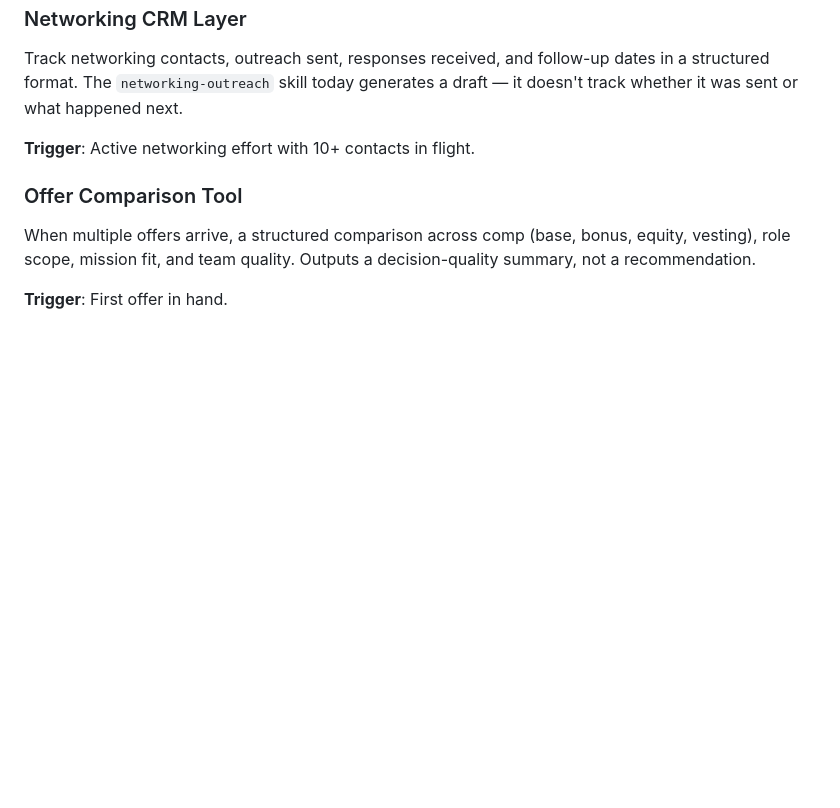
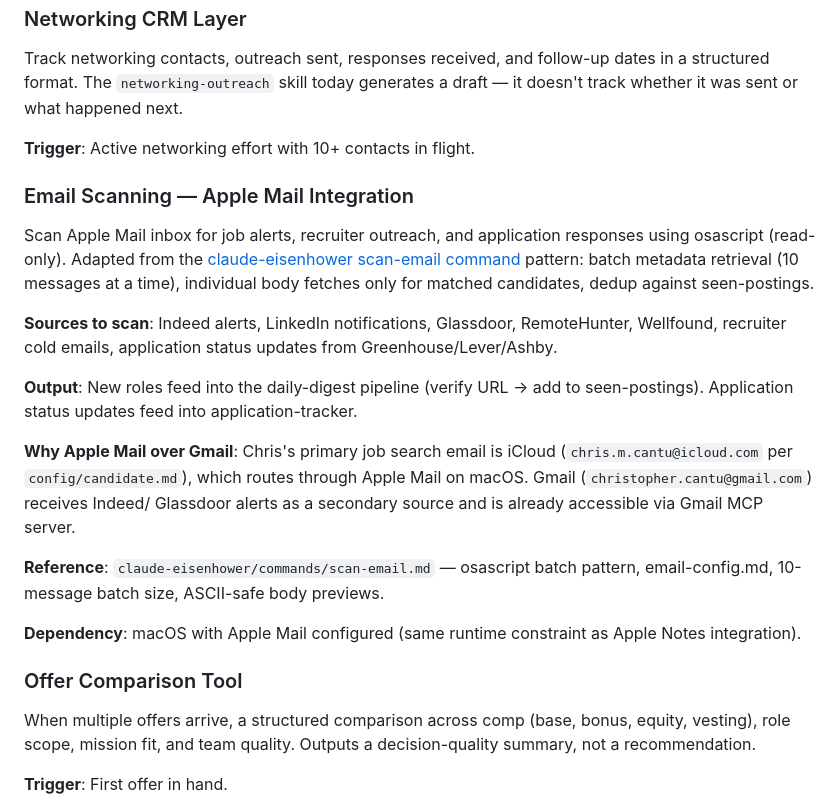
Before and after one commit to chriscantu/job-seeker, a Markdown page: ROADMAP.md, the part around the change. GitHub-like rendering; blank space fills up the shorter version.

Commit message:
docs: add Apple Mail integration to roadmap, update from Gmail scan
Add Email Scanning (Apple Mail) as a Long-Term roadmap item, referencing
the claude-eisenhower scan-email.md pattern for osascript batch processing.
Gmail MCP scan surfaced 2 new roles (TrueML, Charles Schwab) added to
seen-postings.

Co-Authored-By: Claude Opus 4.6 (1M context) <noreply@anthropic.com>

```diff
--- a/ROADMAP.md
+++ b/ROADMAP.md
@@ -136,6 +136,33 @@ a draft — it doesn't track whether it was sent or what happened next.
 
 **Trigger**: Active networking effort with 10+ contacts in flight.
 
+### Email Scanning — Apple Mail Integration
+
+Scan Apple Mail inbox for job alerts, recruiter outreach, and application
+responses using osascript (read-only). Adapted from the
+[claude-eisenhower scan-email command](https://github.com/chriscantu/claude-eisenhower/blob/main/commands/scan-email.md)
+pattern: batch metadata retrieval (10 messages at a time), individual body
+fetches only for matched candidates, dedup against seen-postings.
+
+**Sources to scan**: Indeed alerts, LinkedIn notifications, Glassdoor,
+RemoteHunter, Wellfound, recruiter cold emails, application status updates
+from Greenhouse/Lever/Ashby.
+
+**Output**: New roles feed into the daily-digest pipeline (verify URL → add
+to seen-postings). Application status updates feed into application-tracker.
+
+**Why Apple Mail over Gmail**: Chris's primary job search email is iCloud
+(`chris.m.cantu@icloud.com` per `config/candidate.md`), which routes through
+Apple Mail on macOS. Gmail (`christopher.cantu@gmail.com`) receives Indeed/
+Glassdoor alerts as a secondary source and is already accessible via Gmail
+MCP server.
+
+**Reference**: `claude-eisenhower/commands/scan-email.md` — osascript batch
+pattern, email-config.md, 10-message batch size, ASCII-safe body previews.
+
+**Dependency**: macOS with Apple Mail configured (same runtime constraint as
+Apple Notes integration).
+
 ### Offer Comparison Tool
 
 When multiple offers arrive, a structured comparison across comp (base, bonus,
```
